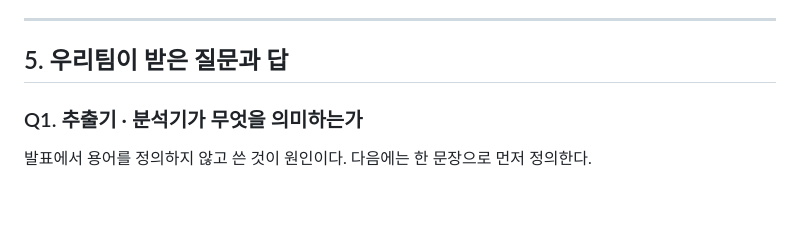
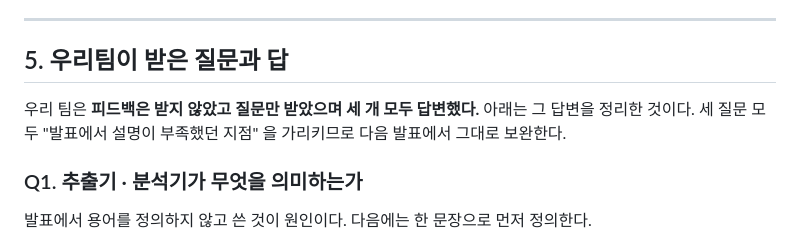
Before and after one commit to bobohyeon/deliver, a Markdown page: 관리/타팀발표_정리.md, the part around the change. Rendered like a GitHub page; blank space fills up the shorter version.

```diff
--- a/관리/타팀발표_정리.md
+++ b/관리/타팀발표_정리.md
@@ -146,6 +146,10 @@
 
 ## 5. 우리팀이 받은 질문과 답
 
+우리 팀은 **피드백은 받지 않았고 질문만 받았으며 세 개 모두 답변했다.** 아래는 그
+답변을 정리한 것이다. 세 질문 모두 "발표에서 설명이 부족했던 지점" 을 가리키므로
+다음 발표에서 그대로 보완한다.
+
 ### Q1. 추출기 · 분석기가 무엇을 의미하는가
 
 발표에서 용어를 정의하지 않고 쓴 것이 원인이다. 다음에는 한 문장으로 먼저 정의한다.
```
Also changed, not shown: 관리/작업인수인계.md (added, +141 -0 lines).
